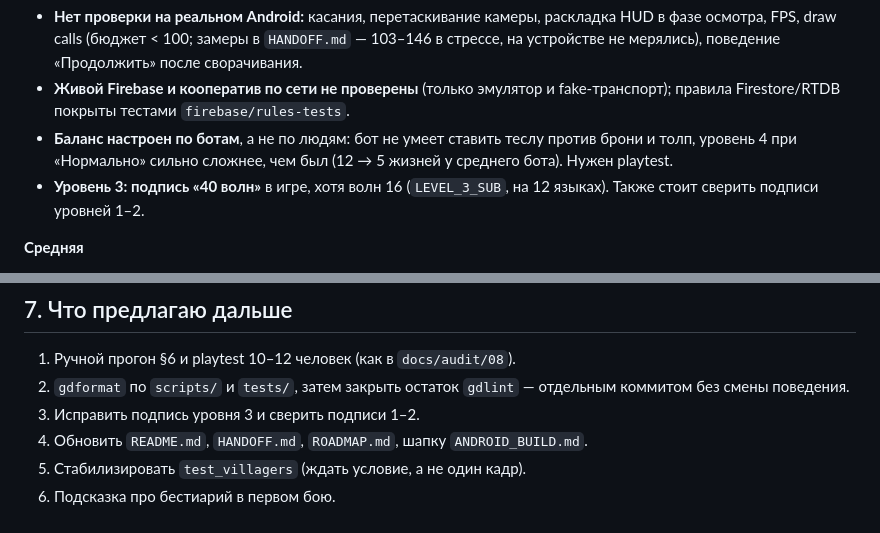
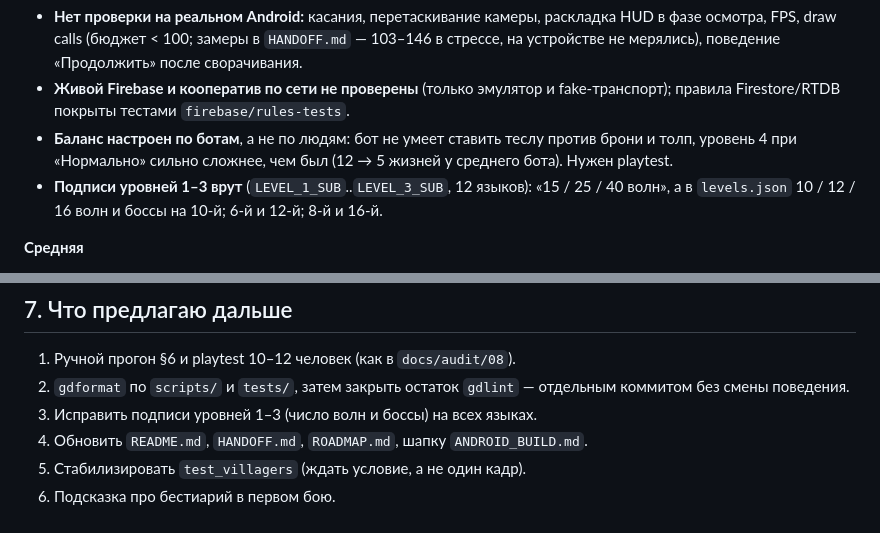
Before and after one commit to glebanya13/tinyguard, a Markdown page: docs/AUDIT_2026-10-23.md, 2 parts joined by grey strips. Rendered like a GitHub page.

Commit message:
docs(audit): level 1-3 subtitles are wrong, not only level 3
Co-Authored-By: Claude Sonnet 5.5 <noreply@anthropic.com>

```diff
--- a/docs/AUDIT_2026-10-23.md
+++ b/docs/AUDIT_2026-10-23.md
@@ -46,8 +46,8 @@
 - **Баланс настроен по ботам**, а не по людям: бот не умеет ставить теслу против брони и толп,
   уровень 4 при «Нормально» сильно сложнее, чем был (12 → 5 жизней у среднего бота). Нужен
   playtest.
-- **Уровень 3: подпись «40 волн»** в игре, хотя волн 16 (`LEVEL_3_SUB`, на 12 языках).
-  Также стоит сверить подписи уровней 1–2.
+- **Подписи уровней 1–3 врут** (`LEVEL_1_SUB`..`LEVEL_3_SUB`, 12 языков): «15 / 25 / 40 волн»,
+  а в `levels.json` 10 / 12 / 16 волн и боссы на 10-й; 6-й и 12-й; 8-й и 16-й.
 
 **Средняя**
 - **Бестиарий плохо находится** (тестер нашёл его поздно): нужна подсказка/кнопка на видном месте.
@@ -97,7 +97,7 @@
 
 1. Ручной прогон §6 и playtest 10–12 человек (как в `docs/audit/08`).
 2. `gdformat` по `scripts/` и `tests/`, затем закрыть остаток `gdlint` — отдельным коммитом без смены поведения.
-3. Исправить подпись уровня 3 и сверить подписи 1–2.
+3. Исправить подписи уровней 1–3 (число волн и боссы) на всех языках.
 4. Обновить `README.md`, `HANDOFF.md`, `ROADMAP.md`, шапку `ANDROID_BUILD.md`.
 5. Стабилизировать `test_villagers` (ждать условие, а не один кадр).
 6. Подсказка про бестиарий в первом бою.
```
